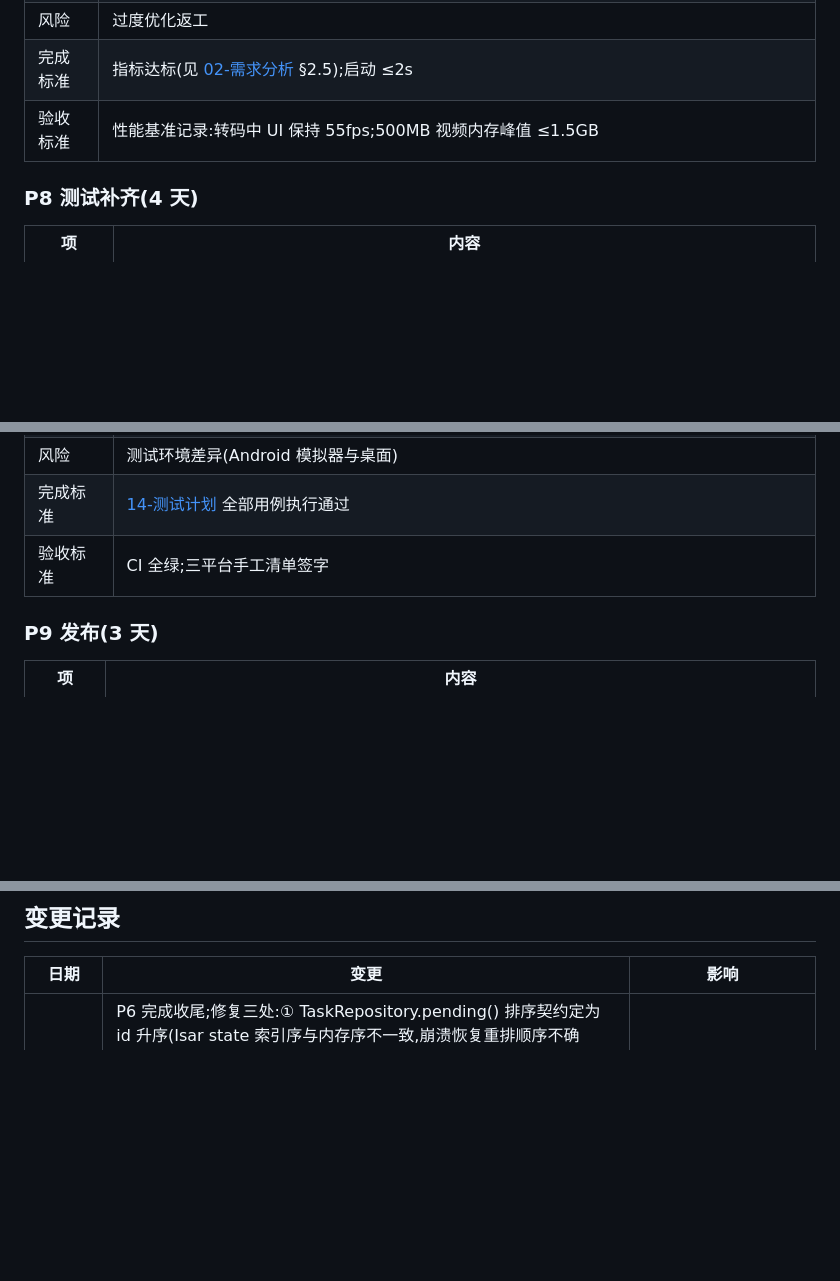
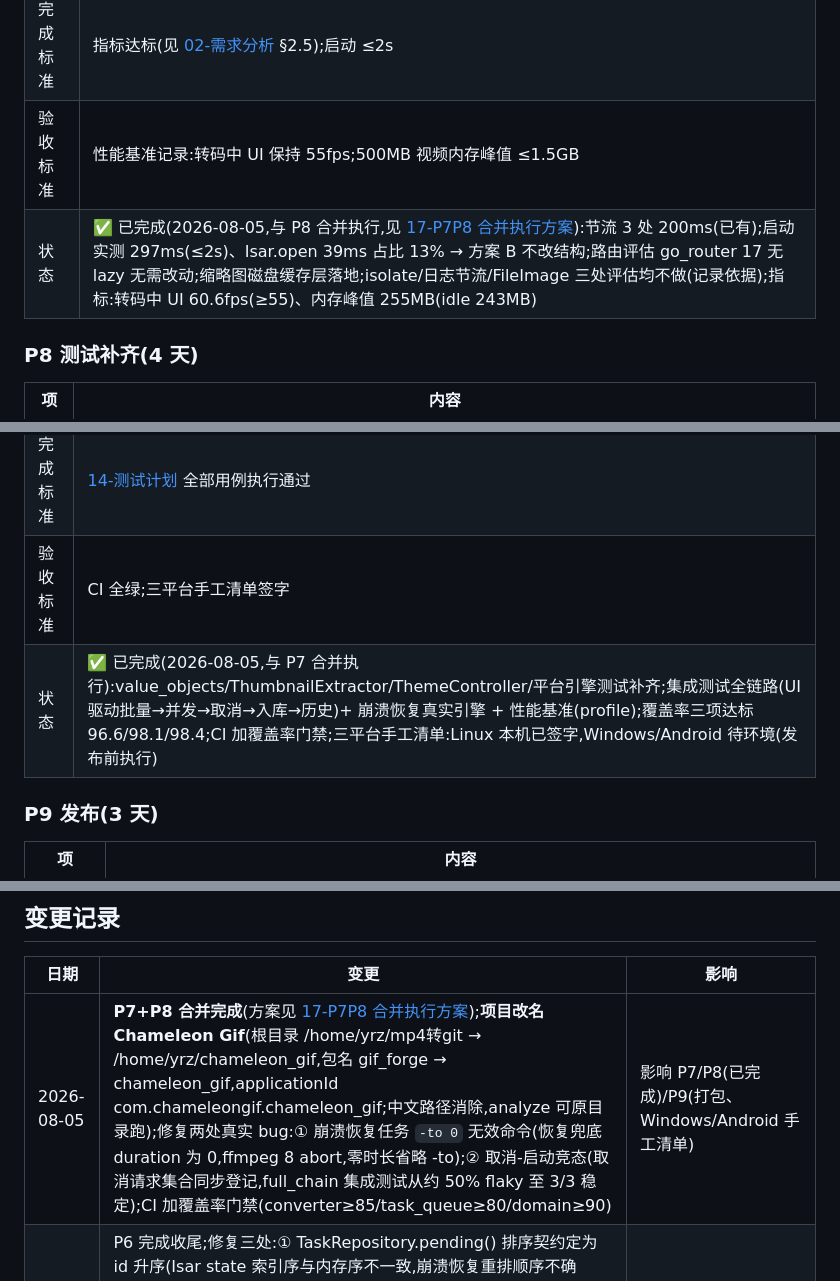
Before and after one commit to yangrunzhi345-blip/chameleon_gif, a Markdown page: docs/12-开发计划.md, 3 parts joined by grey strips. Rendered like a GitHub page; blank space fills up the shorter version.

```diff
--- a/docs/12-开发计划.md
+++ b/docs/12-开发计划.md
@@ -94,6 +94,7 @@
 | 风险 | 过度优化返工 |
 | 完成标准 | 指标达标(见 [02-需求分析](02-需求分析.md) §2.5);启动 ≤2s |
 | 验收标准 | 性能基准记录:转码中 UI 保持 55fps;500MB 视频内存峰值 ≤1.5GB |
+| 状态 | ✅ 已完成(2026-08-05,与 P8 合并执行,见 [17-P7P8 合并执行方案](17-P7P8-合并执行方案.md)):节流 3 处 200ms(已有);启动实测 297ms(≤2s)、Isar.open 39ms 占比 13% → 方案 B 不改结构;路由评估 go_router 17 无 lazy 无需改动;缩略图磁盘缓存层落地;isolate/日志节流/FileImage 三处评估均不做(记录依据);指标:转码中 UI 60.6fps(≥55)、内存峰值 255MB(idle 243MB) |
 
 ### P8 测试补齐(4 天)
 
@@ -104,6 +105,7 @@
 | 风险 | 测试环境差异(Android 模拟器与桌面) |
 | 完成标准 | [14-测试计划](14-测试计划.md) 全部用例执行通过 |
 | 验收标准 | CI 全绿;三平台手工清单签字 |
+| 状态 | ✅ 已完成(2026-08-05,与 P7 合并执行):value_objects/ThumbnailExtractor/ThemeController/平台引擎测试补齐;集成测试全链路(UI 驱动批量→并发→取消→入库→历史)+ 崩溃恢复真实引擎 + 性能基准(profile);覆盖率三项达标 96.6/98.1/98.4;CI 加覆盖率门禁;三平台手工清单:Linux 本机已签字,Windows/Android 待环境(发布前执行) |
 
 ### P9 发布(3 天)
 
@@ -258,6 +260,7 @@ W8  P8 收尾 + P9 发布       ← V1.0 发布
 
 | 日期 | 变更 | 影响 |
 |------|------|------|
+| 2026-08-05 | **P7+P8 合并完成**(方案见 [17-P7P8 合并执行方案](17-P7P8-合并执行方案.md));**项目改名 Chameleon Gif**(根目录 /home/yrz/mp4转git → /home/yrz/chameleon_gif,包名 gif_forge → chameleon_gif,applicationId com.chameleongif.chameleon_gif;中文路径消除,analyze 可原目录跑);修复两处真实 bug:① 崩溃恢复任务 `-to 0` 无效命令(恢复兜底 duration 为 0,ffmpeg 8 abort,零时长省略 -to);② 取消-启动竞态(取消请求集合同步登记,full_chain 集成测试从约 50% flaky 至 3/3 稳定);CI 加覆盖率门禁(converter≥85/task_queue≥80/domain≥90) | 影响 P7/P8(已完成)/P9(打包、Windows/Android 手工清单) |
 | 2026-08-04 | P6 完成收尾;修复三处:① TaskRepository.pending() 排序契约定为 id 升序(Isar state 索引序与内存序不一致,崩溃恢复重排顺序不确定);② cancel-启动竞态:启动窗口(running 落库前)取消被吞,manager 存在即取消 + running 落库后二次令牌检查;③ 崩溃恢复懒触发:app 根物化任务队列控制器,启动即重排;另:ExportTask.copyWith null=保持语义无法置空,重排队错误字段清零改显式构造 | 影响 P6(已落地)/P8 测试覆盖 |
 | 2026-08-04 | 桌面 FFmpeg 选型修订:ffmpeg_kit_flutter_minimal 实测无 Linux/Windows 实现(P1 实证),桌面(Linux/Windows)改走系统 ffmpeg/ffprobe 二进制(dart:io Process),Android 保留该 fork;差异收敛 PlatformAdapter;缺二进制抛 FFmpegMissingException | 影响 P1(已落地)/P3/P9;P9 需补桌面 ffmpeg 分发决策(预检/携带);桌面解析链路已 9/9 实测通过 |
 | — | 初始计划 | — |
```
Also changed, not shown: docs/14-测试计划.md (+12 -10 lines), docs/17-P7P8-合并执行方案.md (+18 -0 lines).
